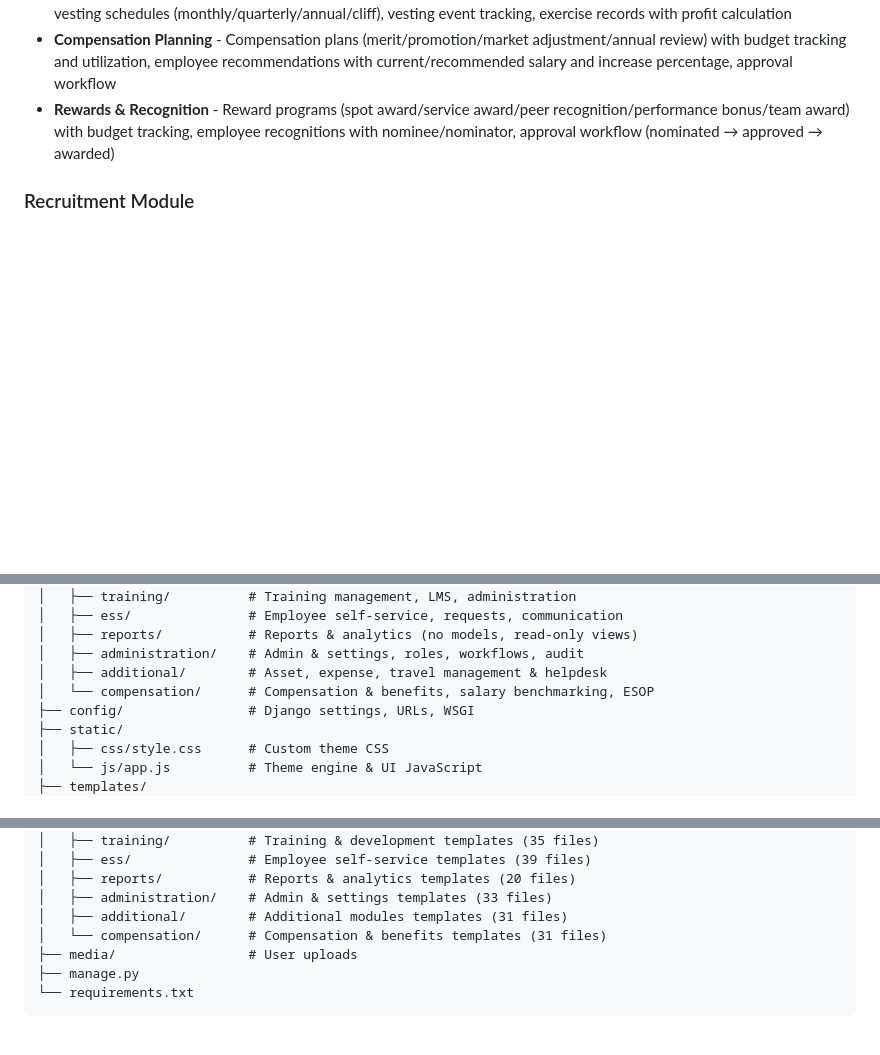
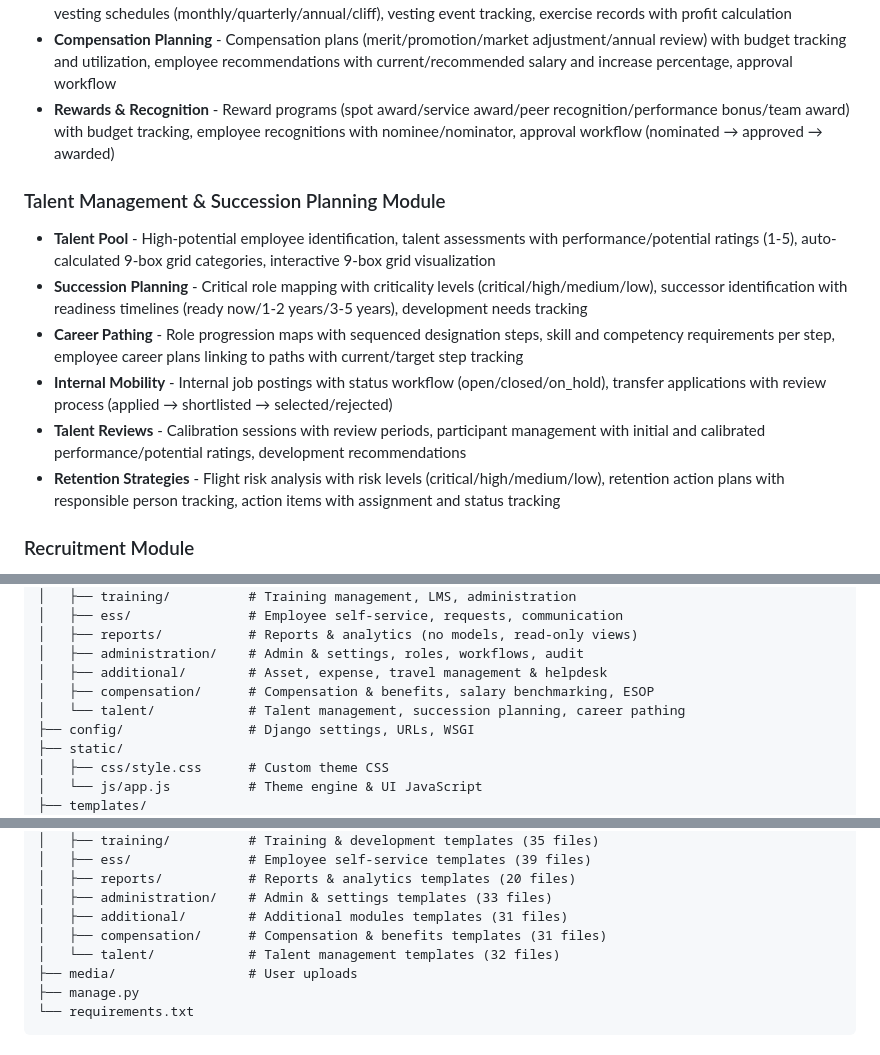
Before and after one commit to Navaid-KloneIT/navhrm, a Markdown page: README.md, 3 parts joined by grey strips. Drawn GitHub-style; blank space fills up the shorter version.

Commit message:
Add Talent Management module documentation to README

```diff
--- a/README.md
+++ b/README.md
@@ -94,6 +94,14 @@ A multi-tenant HRM application built with Django and Bootstrap 5.
 - **Compensation Planning** - Compensation plans (merit/promotion/market adjustment/annual review) with budget tracking and utilization, employee recommendations with current/recommended salary and increase percentage, approval workflow
 - **Rewards & Recognition** - Reward programs (spot award/service award/peer recognition/performance bonus/team award) with budget tracking, employee recognitions with nominee/nominator, approval workflow (nominated → approved → awarded)
 
+### Talent Management & Succession Planning Module
+- **Talent Pool** - High-potential employee identification, talent assessments with performance/potential ratings (1-5), auto-calculated 9-box grid categories, interactive 9-box grid visualization
+- **Succession Planning** - Critical role mapping with criticality levels (critical/high/medium/low), successor identification with readiness timelines (ready now/1-2 years/3-5 years), development needs tracking
+- **Career Pathing** - Role progression maps with sequenced designation steps, skill and competency requirements per step, employee career plans linking to paths with current/target step tracking
+- **Internal Mobility** - Internal job postings with status workflow (open/closed/on_hold), transfer applications with review process (applied → shortlisted → selected/rejected)
+- **Talent Reviews** - Calibration sessions with review periods, participant management with initial and calibrated performance/potential ratings, development recommendations
+- **Retention Strategies** - Flight risk analysis with risk levels (critical/high/medium/low), retention action plans with responsible person tracking, action items with assignment and status tracking
+
 ### Recruitment Module
 - **Job Requisitions** - Create job posts, status workflow (draft → approved → published → closed), priority levels, budget tracking
 - **Job Templates** - Pre-defined job description templates for quick requisition creation
@@ -225,7 +234,8 @@ navhrm/
 │   ├── reports/           # Reports & analytics (no models, read-only views)
 │   ├── administration/    # Admin & settings, roles, workflows, audit
 │   ├── additional/        # Asset, expense, travel management & helpdesk
-│   └── compensation/      # Compensation & benefits, salary benchmarking, ESOP
+│   ├── compensation/      # Compensation & benefits, salary benchmarking, ESOP
+│   └── talent/            # Talent management, succession planning, career pathing
 ├── config/                # Django settings, URLs, WSGI
 ├── static/
 │   ├── css/style.css      # Custom theme CSS
@@ -249,7 +259,8 @@ navhrm/
 │   ├── reports/           # Reports & analytics templates (20 files)
 │   ├── administration/    # Admin & settings templates (33 files)
 │   ├── additional/        # Additional modules templates (31 files)
-│   └── compensation/      # Compensation & benefits templates (31 files)
+│   ├── compensation/      # Compensation & benefits templates (31 files)
+│   └── talent/            # Talent management templates (32 files)
 ├── media/                 # User uploads
 ├── manage.py
 └── requirements.txt
```
Also changed, not shown: other parts of README.md (+1 -0 lines).
